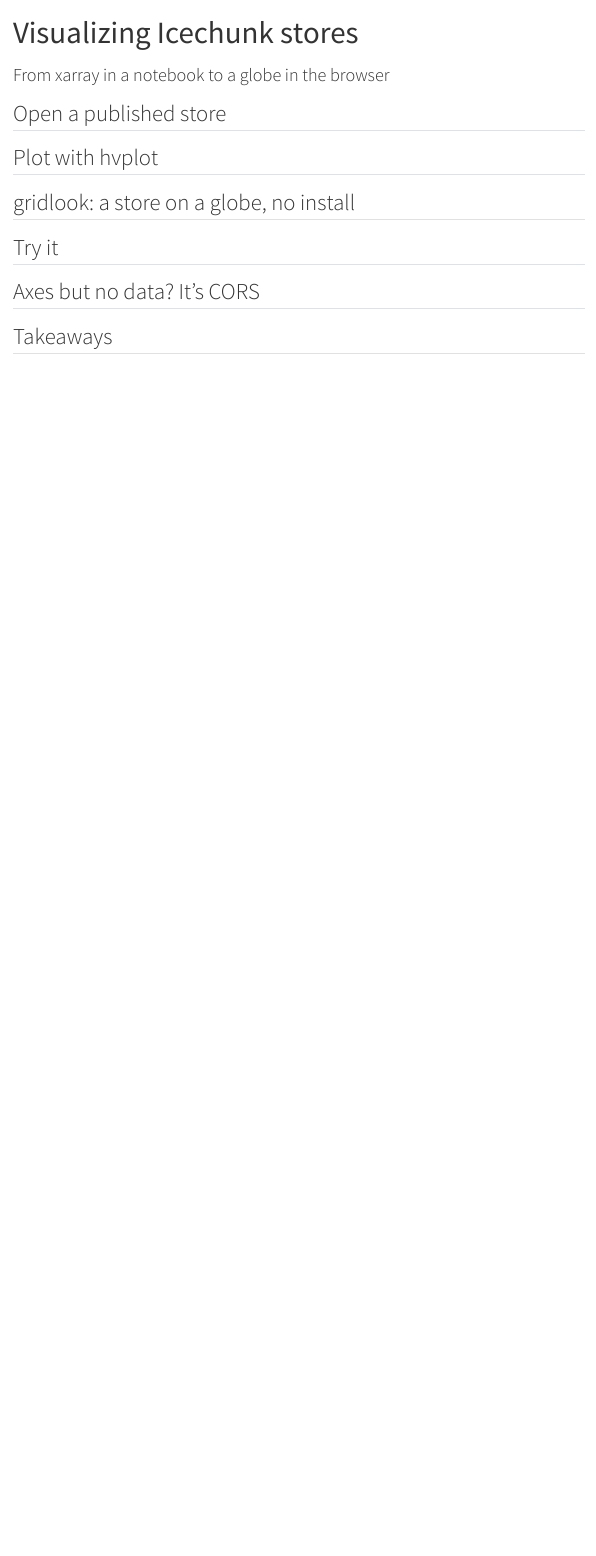
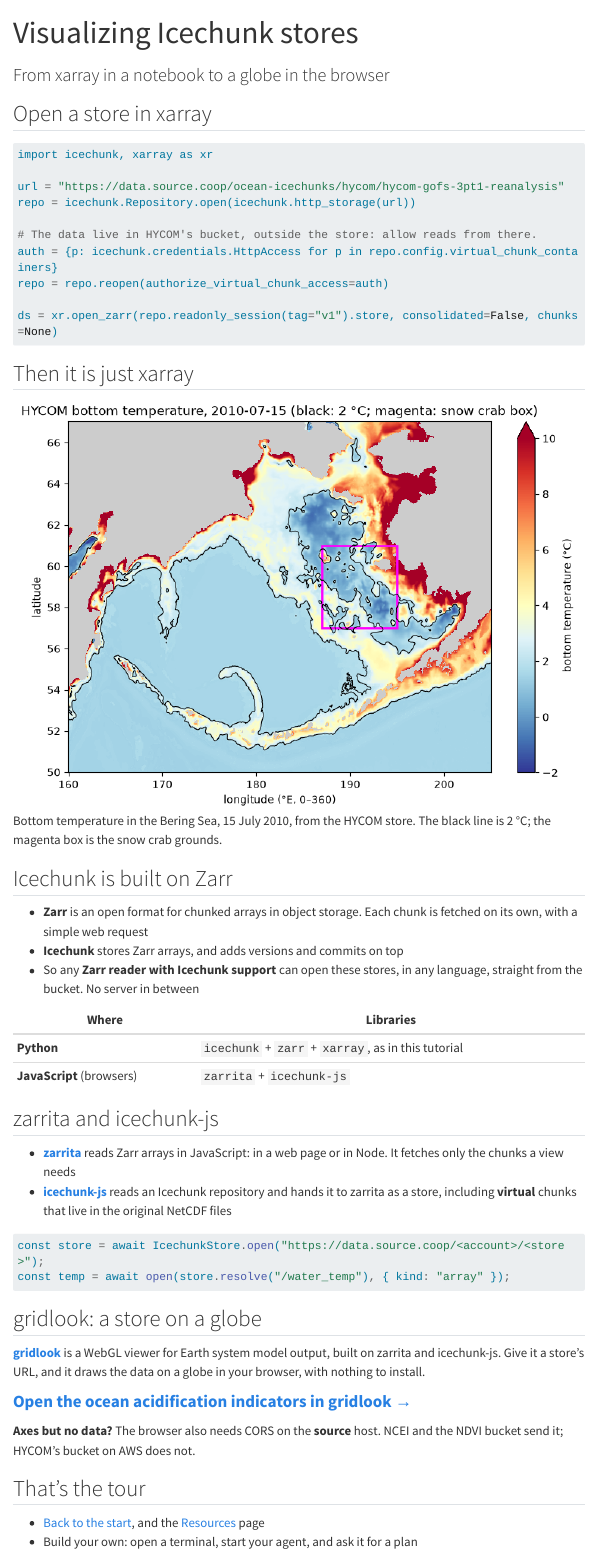
Before and after one commit to ocean-icechunks/2026-ioos-hackathon, a Quarto document (slides/06-visualize.qmd): the page in a window 1100 px wide, from its top. Rendered offline with R 4.5, knitr and Pandoc in place of Quarto, with nearby package versions; menus at the side of the page are left out; long lines of code are wrapped.

Commit message:
Draft chapter 6 (Visualizing)
Six short slides:
- open the HYCOM store in xarray (the code from the snow-crab notebook,
  which ran end to end on 2026-11-13), then its bottom-temperature map
- Icechunk is built on Zarr, so any Zarr reader with Icechunk support can
  read these stores straight from the bucket
- what zarrita and icechunk-js do
- gridlook, with a link to the OA-indicators viewer, and the
  CORS-on-the-source-host caveat
- a closing slide

CORS checked on 2026-11-14 with a ranged GET: the NDVI bucket returns
Access-Control-Allow-Origin: *, and HYCOM's bucket returns none. gridlook's
package.json depends on zarrita ^0.7.5 and icechunk-js ^0.6.0.

Co-Authored-By: Agent <agent@noreply.invalid>

````diff
--- a/index.qmd
+++ b/index.qmd
@@ -39,6 +39,6 @@
 | 3 | [The basic pipeline](slides/03-pipeline.qmd) | Six steps from NetCDF files to a store anyone can open |
 | 4 | [Auditing your files](slides/04-audit.qmd) | What to check before anyone writes build code |
 | 5 | [Building a store](slides/05-build.qmd) | What the skill needs from you, what it works out, and how to prompt it |
-| 6 | [Visualizing](slides/06-visualize.qmd) | xarray, hvplot and gridlook |
+| 6 | [Visualizing](slides/06-visualize.qmd) | xarray, then Zarr in the browser: zarrita, icechunk-js and gridlook |
 
 See [Resources](resources.qmd) for links to everything mentioned in the decks.
--- a/slides/06-visualize.qmd
+++ b/slides/06-visualize.qmd
@@ -3,10 +3,16 @@
 subtitle: "From xarray in a notebook to a globe in the browser"
 ---
 
-## Open a published store
+## Open a store in xarray {.code}
 
-## Plot with hvplot
+```python
+import icechunk, xarray as xr
 
-## gridlook: a store on a globe, no install
+url = "https://data.source.coop/ocean-icechunks/hycom/hycom-gofs-3pt1-reanalysis"
+repo = icechunk.Repository.open(icechunk.http_storage(url))
 
-## Try it
+# The data live in HYCOM's bucket, outside the store: allow reads from there.
+auth = {p: icechunk.credentials.HttpAccess for p in repo.config.virtual_chunk_containers}
+repo = repo.reopen(authorize_virtual_chunk_access=auth)
+
+ds = xr.open_zarr(repo.readonly_session(tag="v1").store, consolidated=False, chunks=None)
@@ -16,5 +24,30 @@
 :::
 
-## Axes but no data? It's CORS
+## Then it is just xarray {.visual}
 
-## Takeaways {.dark}
+![Bottom temperature in the Bering Sea, 15 July 2010, from the HYCOM store. The black line is 2 °C; the magenta box is the snow crab grounds.](images/snowcrab-1.png){fig-alt="Map of HYCOM bottom temperature in the Bering Sea on 15 July 2010, with the 2 degree C cold pool outlined and the snow crab box in magenta"}
+
+## Icechunk is built on Zarr
+
+- **Zarr** is an open format for chunked arrays in object storage. Each chunk is
+  fetched on its own, with a simple web request
+- **Icechunk** stores Zarr arrays, and adds versions and commits on top
+- So any **Zarr reader with Icechunk support** can open these stores, in any
+  language, straight from the bucket. No server in between
+
+| Where | Libraries |
+|---|---|
+| **Python** | `icechunk` + `zarr` + `xarray`, as in this tutorial |
+| **JavaScript** (browsers) | `zarrita` + `icechunk-js` |
+
+## zarrita and icechunk-js
+
+- **[zarrita](https://github.com/manzt/zarrita.js)** reads Zarr arrays in
+  JavaScript: in a web page or in Node. It fetches only the chunks a view needs
+- **[icechunk-js](https://github.com/EarthyScience/icechunk-js)** reads an
+  Icechunk repository and hands it to zarrita as a store, including **virtual**
+  chunks that live in the original NetCDF files
+
+```typescript
+const store = await IcechunkStore.open("https://data.source.coop/<account>/<store>");
+const temp = await open(store.resolve("/water_temp"), { kind: "array" });
@@ -20,0 +59,14 @@
+is built on.
+:::
+
+## gridlook: a store on a globe
+
+**[gridlook](https://github.com/d70-t/gridlook)** is a WebGL viewer for Earth
+system model output, built on zarrita and icechunk-js. Give it a store's URL,
+and it draws the data on a globe in your browser, with nothing to install.
+
+[**Open the ocean acidification indicators in gridlook →**](https://data.source.coop/ocean-icechunks/oa-indicators/viewer/index.html#icechunk+https://data.source.coop/ocean-icechunks/oa-indicators/climatology::varname=OmegaA_an::px=0::py=0::alt=95910936::lat=48::lon=-110::dimIndices_depth=0){.lead}
+
+::: {.takeaway}
+**Axes but no data?** The browser also needs CORS on the **source** host. NCEI
+and the NDVI bucket send it; HYCOM's bucket on AWS does not.
@@ -20,0 +81,4 @@
+## That's the tour {.dark}
+
+- [Back to the start](../index.qmd), and the [Resources](../resources.qmd) page
+- Build your own: open a terminal, start your agent, and ask it for a plan
````
Also changed, not shown: docs/search.json, slides/06-visualize.qmd (17 more changed lines), 3 other files.
